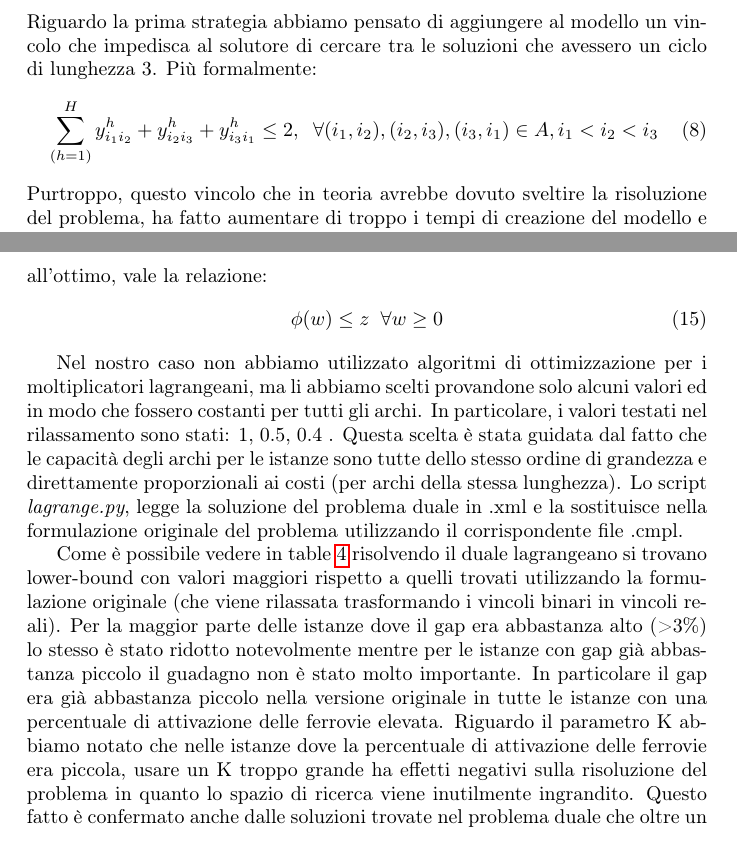
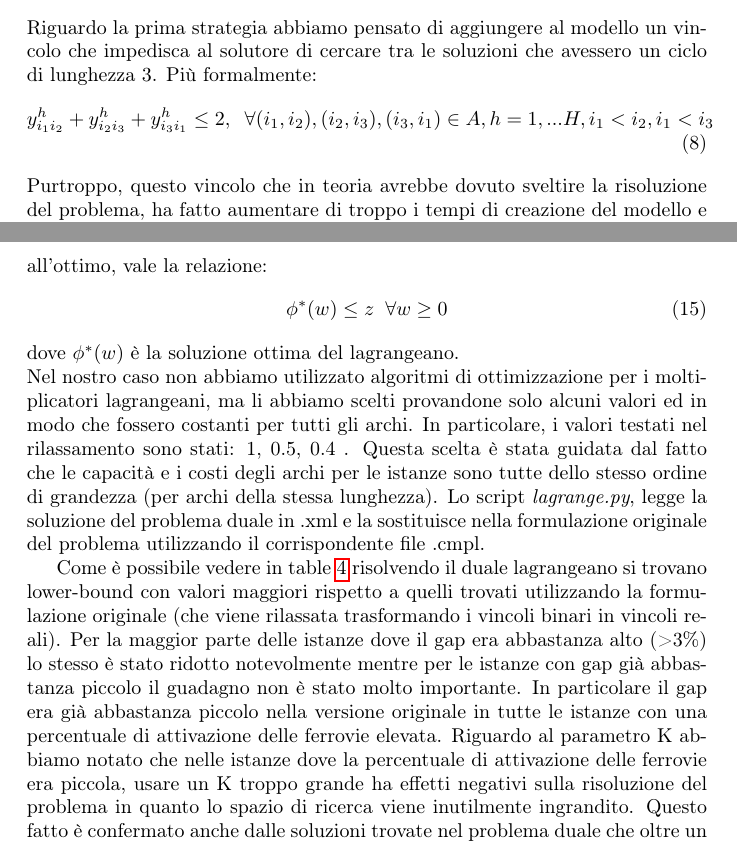
Before and after one commit to zutotonno/MDMM, a LaTeX document (main.tex): two parts of pages 6 and 7 of 11, joined at a grey line, cut so that both start at the same text. Compiled offline with pdfLaTeX.

Commit message:
Updates from Overleaf

```diff
--- a/main.tex
+++ b/main.tex
@@ -178,9 +178,9 @@ Allo scopo di ridurre il GAP tra il lower-bound e la soluzione trovata nei 5 min
 \end{itemize}
 Riguardo la prima strategia abbiamo pensato di aggiungere al modello un vincolo che impedisca al solutore di cercare tra le soluzioni che avessero un ciclo di lunghezza 3. Più formalmente:
 \begin{align}
-    \sum_{(h=1)}^H y_{i_{1}i_{2}}^h + y_{i_{2}i_{3}}^h + y_{i_{3}i_{1}}^h \leq 2, \; \;
-    \forall (i_1,i_2), (i_2,i_3), (i_3,i_1)   \in A ,
-    i_1 < i_2 < i_3
+    y_{i_{1}i_{2}}^h + y_{i_{2}i_{3}}^h + y_{i_{3}i_{1}}^h \leq 2, \; \;
+    \forall (i_1,i_2), (i_2,i_3), (i_3,i_1)   \in A , h=1, ... H,
+    i_1 < i_2, i_1 < i_3
 \end{align}
 Purtroppo, questo vincolo che in teoria avrebbe dovuto sveltire la risoluzione del problema, ha fatto aumentare di troppo i tempi di creazione del modello e non ci ha reso possibile vedere quanto avremmo potuto guadagnare in termini di riduzione del gap lavorando sull'upper bound.
 
@@ -213,13 +213,14 @@ ovvero:
 dove le variabili $w_{ij}$ sono i moltiplicatori lagrangeani (non negativi) associati ai vincoli rilassati.
 Se z è il valore della funzione obiettivo del nostro modello all'ottimo, vale la relazione:
 \begin{align}
- \phi(w) \leq z \; \;     \forall w \geq 0
+ \phi^*(w) \leq z \; \;     \forall w \geq 0
 \end{align}
+dove  $\phi^*(w)$ è la soluzione ottima del lagrangeano.
+\\
+Nel nostro caso non abbiamo utilizzato algoritmi di ottimizzazione per i moltiplicatori lagrangeani, ma li abbiamo scelti provandone solo alcuni valori ed in modo che fossero costanti per tutti gli archi. In particolare, i valori testati nel rilassamento sono stati: 1, 0.5, 0.4 .
+Questa scelta è stata guidata dal fatto che le capacità e i costi degli archi per le istanze sono tutte dello stesso ordine di grandezza (per archi della stessa lunghezza). Lo script \emph{lagrange.py}, legge la soluzione del problema duale in .xml e la sostituisce nella formulazione originale del problema utilizzando il corrispondente file .cmpl.
 
-Nel nostro caso non abbiamo utilizzato algoritmi di ottimizzazione per i moltiplicatori lagrangeani, ma li abbiamo scelti provandone solo alcuni valori ed in modo che fossero costanti per tutti gli archi. In particolare, i valori testati nel rilassamento sono stati: 1, 0.5, 0.4 .
-Questa scelta è stata guidata dal fatto che le capacità degli archi per le istanze sono tutte dello stesso ordine di grandezza e direttamente proporzionali ai costi (per archi della stessa lunghezza). Lo script \emph{lagrange.py}, legge la soluzione del problema duale in .xml e la sostituisce nella formulazione originale del problema utilizzando il corrispondente file .cmpl.
-
-Come è possibile vedere in \cref{tab:lagrange} risolvendo il duale lagrangeano si trovano lower-bound con valori maggiori rispetto a quelli trovati utilizzando la formulazione originale (che viene rilassata trasformando i vincoli binari in vincoli reali). Per la maggior parte delle istanze dove il gap era abbastanza alto (>3\%) lo stesso è stato ridotto notevolmente mentre per le istanze con gap già abbastanza piccolo il guadagno non è stato molto importante. In particolare il gap era già abbastanza piccolo nella versione originale in tutte le istanze con una percentuale di attivazione delle ferrovie elevata. Riguardo il parametro K abbiamo notato che nelle istanze dove la percentuale di attivazione delle ferrovie era piccola, usare un K troppo grande ha effetti negativi sulla risoluzione del problema in quanto lo spazio di ricerca viene inutilmente ingrandito. Questo fatto è confermato anche dalle soluzioni trovate nel problema duale che oltre un certo K smettono di scendere nei valori.
+Come è possibile vedere in \cref{tab:lagrange} risolvendo il duale lagrangeano si trovano lower-bound con valori maggiori rispetto a quelli trovati utilizzando la formulazione originale (che viene rilassata trasformando i vincoli binari in vincoli reali). Per la maggior parte delle istanze dove il gap era abbastanza alto (>3\%) lo stesso è stato ridotto notevolmente mentre per le istanze con gap già abbastanza piccolo il guadagno non è stato molto importante. In particolare il gap era già abbastanza piccolo nella versione originale in tutte le istanze con una percentuale di attivazione delle ferrovie elevata. Riguardo al parametro K abbiamo notato che nelle istanze dove la percentuale di attivazione delle ferrovie era piccola, usare un K troppo grande ha effetti negativi sulla risoluzione del problema in quanto lo spazio di ricerca viene inutilmente ingrandito. Questo fatto è confermato anche dalle soluzioni trovate nel problema duale che oltre un certo K smettono di scendere nei valori.
 Lo script \emph{eval\_activation.py} prende in input una serie di soluzioni in formato .xml e ne estrae il numero di ferrovie e strade attivate così come il numero di ordini da soddisfare. Nelle istanze dove la riduzione del gap è stata importante (prime quattro istanze in \cref{tab:lagrange}) il numero di ferrovie attivate dalle soluzioni rilassate è leggermente superiore a quelle utilizzate nelle soluzioni originali, mentre il numero di strade attivate viene quasi dimezzato. Questo accade perchè nel problema rilassato è possibile sforare i vincoli di capacità e quindi utilizzare da più ordini lo stesso collegamento ferroviario per poi smistare gli ordini utilizzando poche strade che collegano i nodi destinazione con i nodi raggiunti da ferrovie.
 \\
 Quindi al fine di ridurre i costi totali di gestione degli ordini è molto importante aumentare la capacità dei collegamenti ferroviari senza necessariamente attivarne troppi.
```
Also changed, not shown: main.tex (2 more changed lines).
